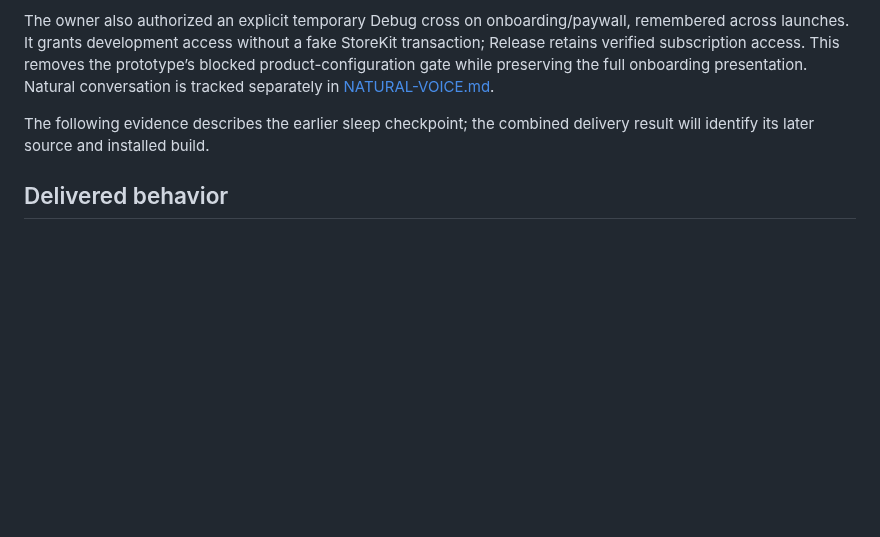
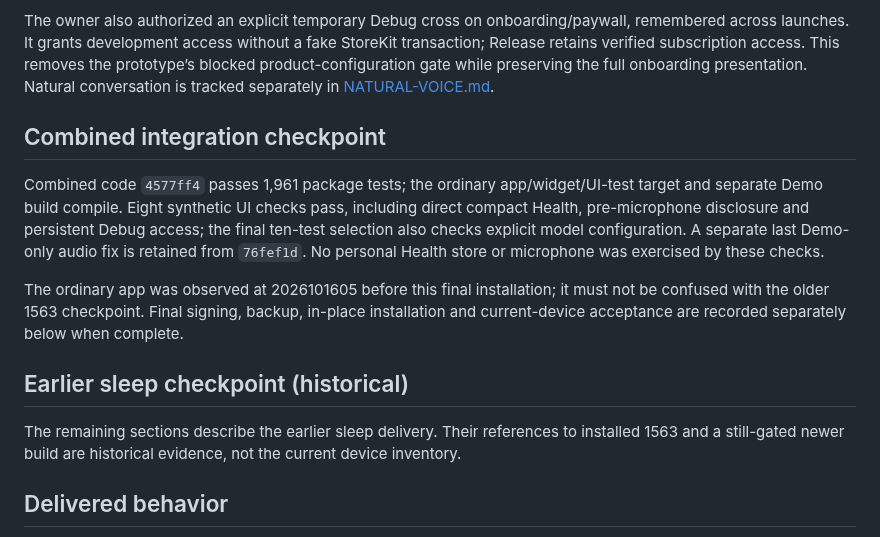
Before and after one commit to gderamchi/morning-operator, a Markdown page: docs/HEALTHKIT-SLEEP-ACCEPTANCE.md, the part around the change. Rendered like a GitHub page; blank space fills up the shorter version.

```diff
--- a/docs/HEALTHKIT-SLEEP-ACCEPTANCE.md
+++ b/docs/HEALTHKIT-SLEEP-ACCEPTANCE.md
@@ -10,7 +10,15 @@ Continuation `4e66385` adds separately consented VFC/HRV SDNN, resting heart rat
 
 The owner also authorized an explicit temporary Debug cross on onboarding/paywall, remembered across launches. It grants development access without a fake StoreKit transaction; Release retains verified subscription access. This removes the prototype’s blocked product-configuration gate while preserving the full onboarding presentation. Natural conversation is tracked separately in [NATURAL-VOICE.md](NATURAL-VOICE.md).
 
-The following evidence describes the earlier sleep checkpoint; the combined delivery result will identify its later source and installed build.
+## Combined integration checkpoint
+
+Combined code `4577ff4` passes 1,961 package tests; the ordinary app/widget/UI-test target and separate Demo build compile. Eight synthetic UI checks pass, including direct compact Health, pre-microphone disclosure and persistent Debug access; the final ten-test selection also checks explicit model configuration. A separate last Demo-only audio fix is retained from `76fef1d`. No personal Health store or microphone was exercised by these checks.
+
+The ordinary app was observed at 2026101605 before this final installation; it must not be confused with the older 1563 checkpoint. Final signing, backup, in-place installation and current-device acceptance are recorded separately below when complete.
+
+## Earlier sleep checkpoint (historical)
+
+The remaining sections describe the earlier sleep delivery. Their references to installed 1563 and a still-gated newer build are historical evidence, not the current device inventory.
 
 ## Delivered behavior
 
```
Also changed, not shown: docs/ALL-PR-INTEGRATION-2026-10-16.md (+7 -2 lines).
